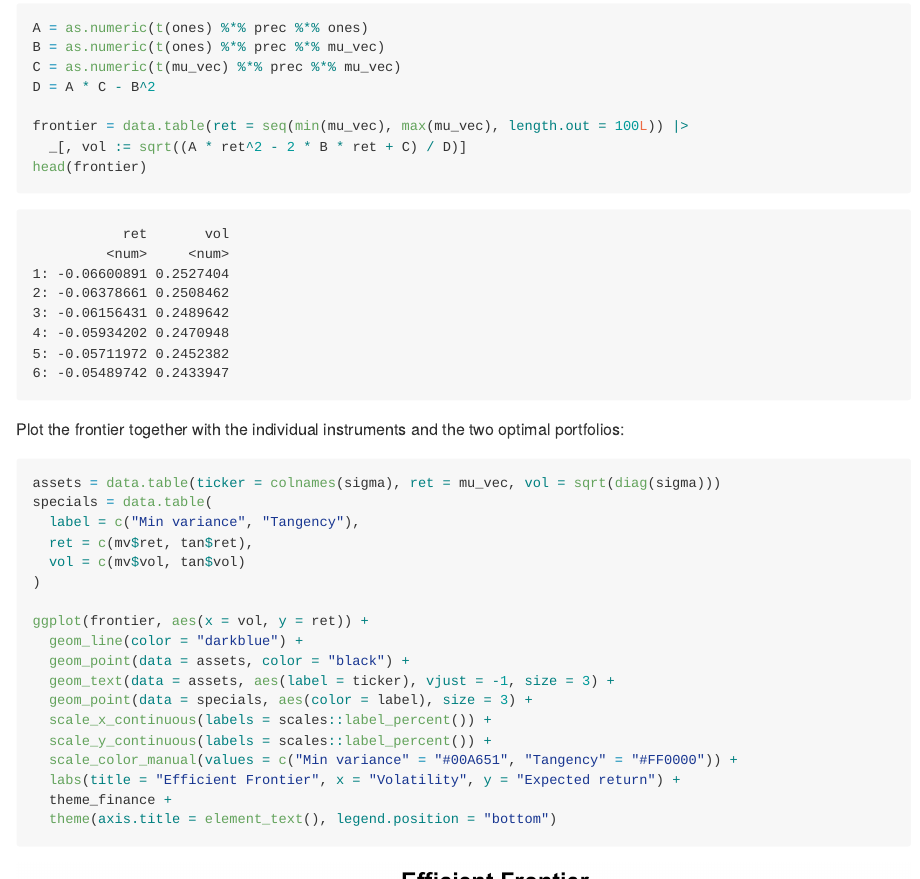
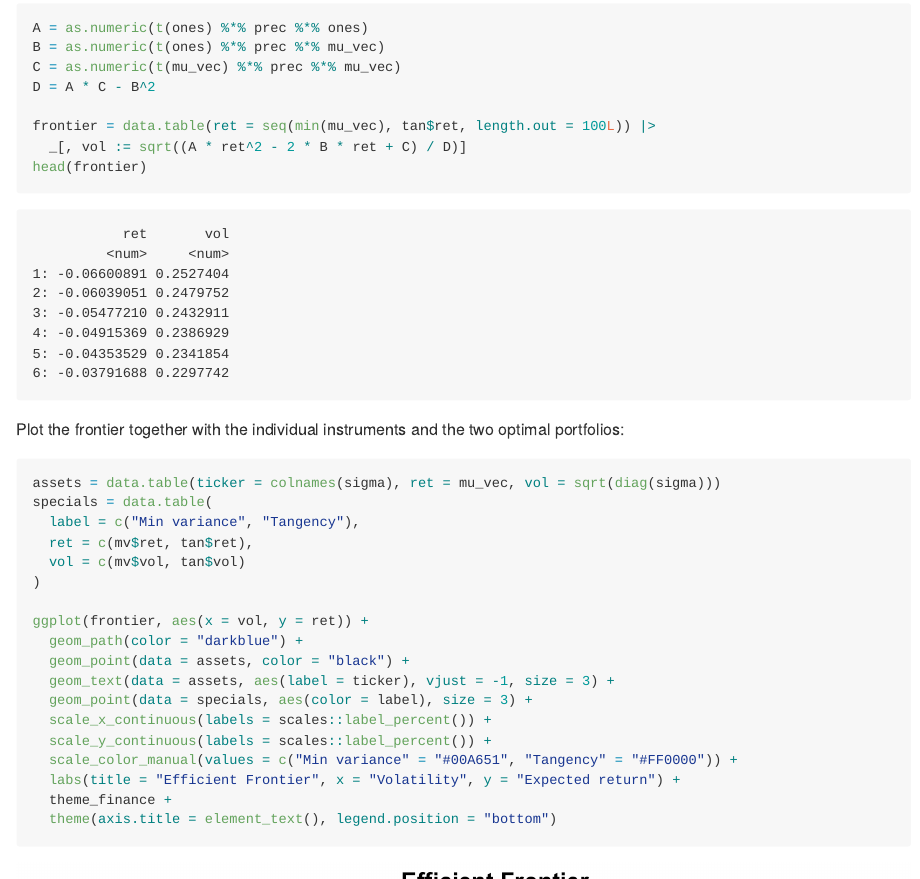
Before and after one commit to m-muecke/dt-finance, a Quarto document (README.qmd): the page in a window 1100 px wide, from 3460 px down, and a second part further down, joined at a grey line. The pictures show the output file README.md that the author committed with the source, drawn offline in the style of GitHub.

Commit message:
better frontier plot

````diff
--- a/README.qmd
+++ b/README.qmd
@@ -835,7 +835,7 @@
 C = as.numeric(t(mu_vec) %*% prec %*% mu_vec)
 D = A * C - B^2
 
-frontier = data.table(ret = seq(min(mu_vec), max(mu_vec), length.out = 100L)) |>
+frontier = data.table(ret = seq(min(mu_vec), tan$ret, length.out = 100L)) |>
   _[, vol := sqrt((A * ret^2 - 2 * B * ret + C) / D)]
 head(frontier)
 ```
@@ -853,7 +853,7 @@
 )
 
 ggplot(frontier, aes(x = vol, y = ret)) +
-  geom_line(color = "darkblue") +
+  geom_path(color = "darkblue") +
   geom_point(data = assets, color = "black") +
   geom_text(data = assets, aes(label = ticker), vjust = -1, size = 3) +
   geom_point(data = specials, aes(color = label), size = 3) +
````
Also changed, not shown: README.md, README_files/figure-commonmark/unnamed-chunk-40-1.png.
